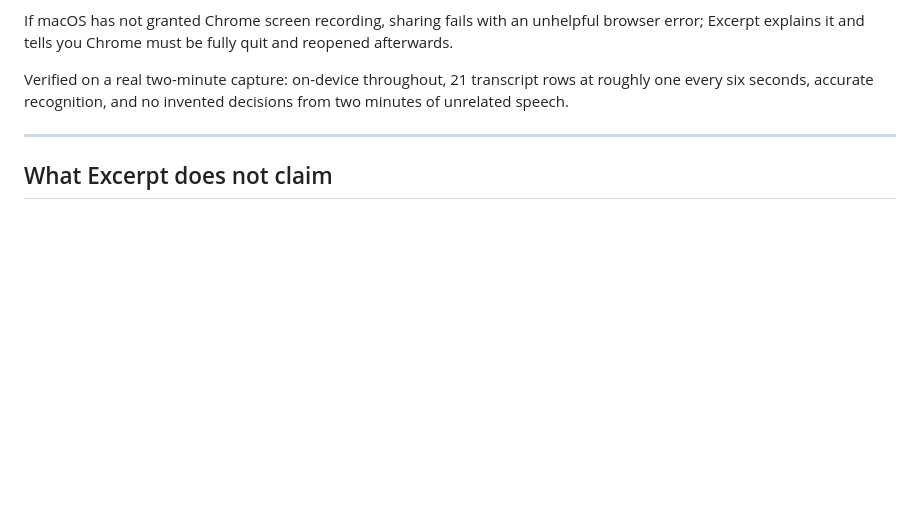
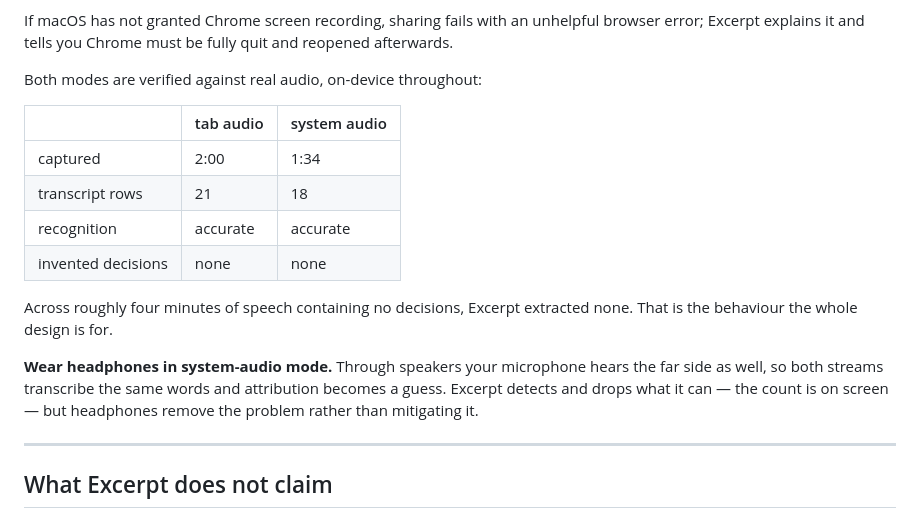
Before and after one commit to treycodex/excerpt, a Markdown page: README.md, the part around the change. Rendered like a GitHub page; blank space fills up the shorter version.

Commit message:
README: both capture modes verified against real audio
Tab audio and system audio both confirmed end to end, on-device, with a table of
what each run actually produced. Adds the headphones requirement for
system-audio mode, which is a physical constraint rather than something software
can fully solve.

The result worth stating: across roughly four minutes of speech containing no
decisions, Excerpt extracted none.

Co-Authored-By: Claude Opus 5 <noreply@anthropic.com>

```diff
--- a/README.md
+++ b/README.md
@@ -55,9 +55,22 @@ If macOS has not granted Chrome screen recording, sharing fails with an unhelpfu
 browser error; Excerpt explains it and tells you Chrome must be fully quit and
 reopened afterwards.
 
-Verified on a real two-minute capture: on-device throughout, 21 transcript rows at
-roughly one every six seconds, accurate recognition, and no invented decisions from
-two minutes of unrelated speech.
+Both modes are verified against real audio, on-device throughout:
+
+| | tab audio | system audio |
+|---|---|---|
+| captured | 2:00 | 1:34 |
+| transcript rows | 21 | 18 |
+| recognition | accurate | accurate |
+| invented decisions | none | none |
+
+Across roughly four minutes of speech containing no decisions, Excerpt extracted
+none. That is the behaviour the whole design is for.
+
+**Wear headphones in system-audio mode.** Through speakers your microphone hears
+the far side as well, so both streams transcribe the same words and attribution
+becomes a guess. Excerpt detects and drops what it can — the count is on screen —
+but headphones remove the problem rather than mitigating it.
 
 ---
 
```
